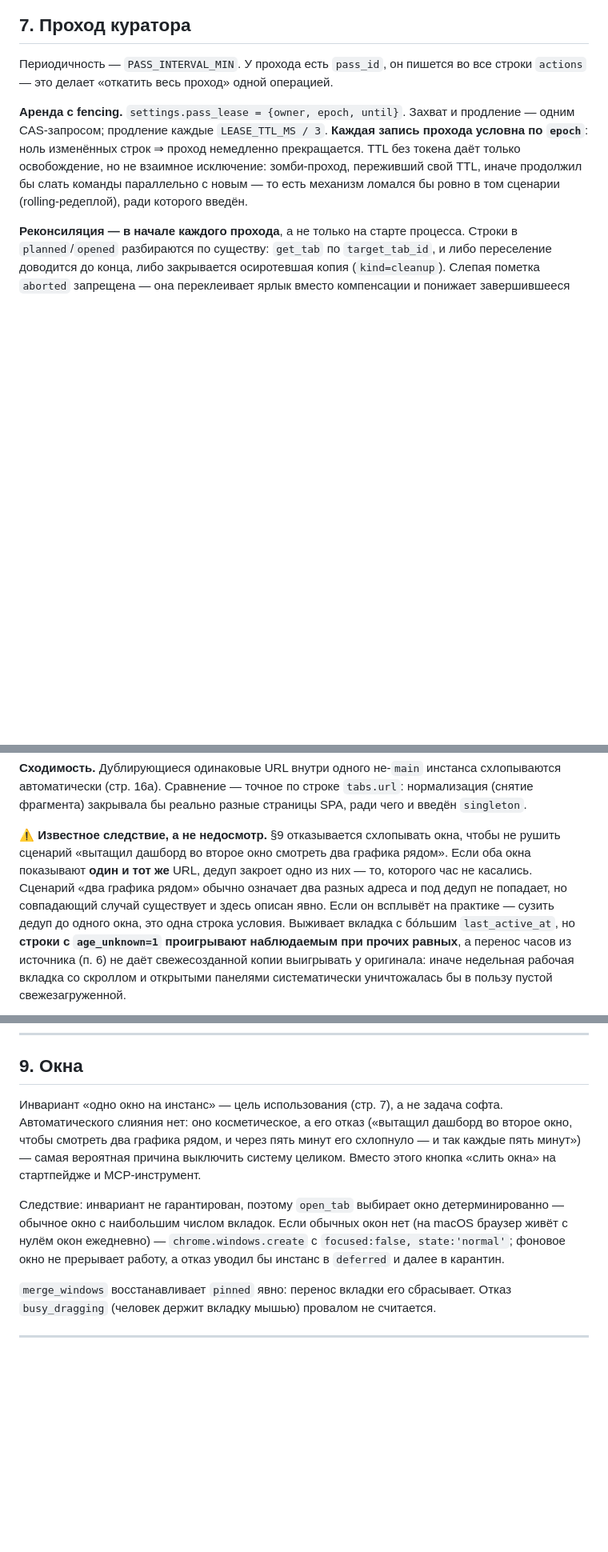
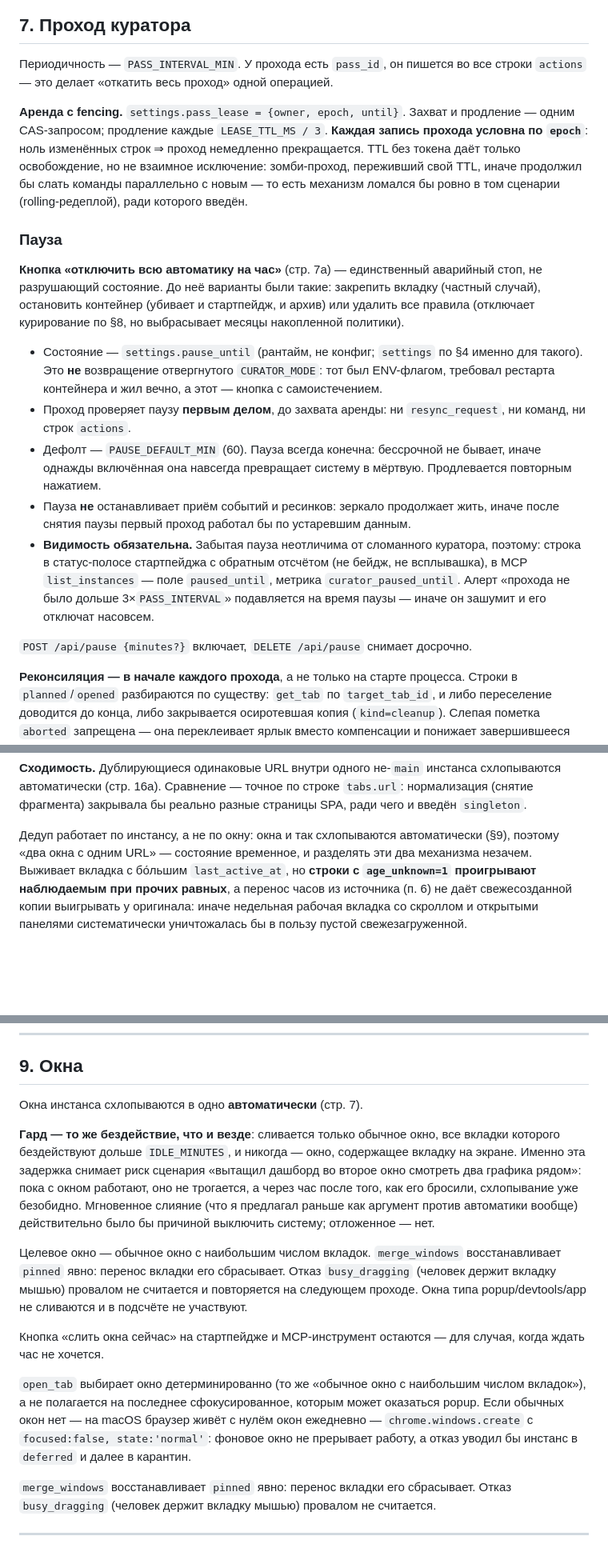
Before and after one commit to vvzvlad/arcextension, a Markdown page: docs/architecture.md, 3 parts joined by grey strips. Shown at 80% size. Rendered like a GitHub page; blank space fills up the shorter version.

Commit message:
docs: auto-merge windows after idle; add a one-hour global pause
Owner overruled my no-auto-merge inference: windows do get merged automatically,
because the same idle delay that gates everything else makes the "two graphs
side by side" objection moot — nothing is touched while it is in use, and an
hour after it is abandoned the merge is harmless. Merging is gated on all tabs
in the window being idle and never touches a window holding an on-screen tab.

Adds the global pause the owner asked for: a startpage button that disables all
automation for an hour. Stored as runtime state in settings, checked before the
pass takes its lease, always finite so a forgotten pause cannot kill the system
permanently, and deliberately loud — status-strip countdown, MCP field, metric,
and alert suppression — because a forgotten pause is indistinguishable from a
broken curator. This is not the rejected CURATOR_MODE: that was an env flag
needing a restart and living forever.

Dedupe stays per-instance rather than per-window: with windows merging on their
own, two windows sharing a URL is a transient state.

Co-Authored-By: Claude Opus 5 (1M context) <noreply@anthropic.com>

```diff
--- a/docs/architecture.md
+++ b/docs/architecture.md
@@ -548,6 +550,31 @@ worker умирает через 30 с и внутренний таймер не
 новым — то есть механизм ломался бы ровно в том сценарии (rolling-редеплой), ради
 которого введён.
 
+### Пауза
+
+**Кнопка «отключить всю автоматику на час»** (стр. 7а) — единственный аварийный стоп,
+не разрушающий состояние. До неё варианты были такие: закрепить вкладку (частный
+случай), остановить контейнер (убивает и стартпейдж, и архив) или удалить все правила
+(отключает курирование по §8, но выбрасывает месяцы накопленной политики).
+
+- Состояние — `settings.pause_until` (рантайм, не конфиг; `settings` по §4 именно для
+  такого). Это **не** возвращение отвергнутого `CURATOR_MODE`: тот был ENV-флагом,
+  требовал рестарта контейнера и жил вечно, а этот — кнопка с самоистечением.
+- Проход проверяет паузу **первым делом**, до захвата аренды: ни `resync_request`, ни
+  команд, ни строк `actions`.
+- Дефолт — `PAUSE_DEFAULT_MIN` (60). Пауза всегда конечна: бессрочной не бывает,
+  иначе однажды включённая она навсегда превращает систему в мёртвую. Продлевается
+  повторным нажатием.
+- Пауза **не** останавливает приём событий и ресинков: зеркало продолжает жить, иначе
+  после снятия паузы первый проход работал бы по устаревшим данным.
+- **Видимость обязательна.** Забытая пауза неотличима от сломанного куратора, поэтому:
+  строка в статус-полосе стартпейджа с обратным отсчётом (не бейдж, не всплывашка), в
+  MCP `list_instances` — поле `paused_until`, метрика `curator_paused_until`. Алерт
+  «прохода не было дольше 3×`PASS_INTERVAL`» подавляется на время паузы — иначе он
+  зашумит и его отключат насовсем.
+
+`POST /api/pause {minutes?}` включает, `DELETE /api/pause` снимает досрочно.
+
 **Реконсиляция — в начале каждого прохода**, а не только на старте процесса. Строки в
 `planned`/`opened` разбираются по существу: `get_tab` по `target_tab_id`, и либо
 переселение доводится до конца, либо закрывается осиротевшая копия (`kind=cleanup`).
@@ -598,12 +625,9 @@ worker умирает через 30 с и внутренний таймер не
 нормализация (снятие фрагмента) закрывала бы реально разные страницы SPA, ради чего
 и введён `singleton`.
 
-⚠️ **Известное следствие, а не недосмотр.** §9 отказывается схлопывать окна, чтобы
-не рушить сценарий «вытащил дашборд во второе окно смотреть два графика рядом». Если
-оба окна показывают **один и тот же** URL, дедуп закроет одно из них — то, которого
-час не касались. Сценарий «два графика рядом» обычно означает два разных адреса и
-под дедуп не попадает, но совпадающий случай существует и здесь описан явно. Если он
-всплывёт на практике — сузить дедуп до одного окна, это одна строка условия.
+Дедуп работает по инстансу, а не по окну: окна и так схлопываются автоматически
+(§9), поэтому «два окна с одним URL» — состояние временное, и разделять эти два
+механизма незачем.
 Выживает вкладка с бо́льшим `last_active_at`, но **строки с `age_unknown=1`
 проигрывают наблюдаемым при прочих равных**, а перенос часов из источника (п. 6)
 не даёт свежесозданной копии выигрывать у оригинала: иначе недельная рабочая вкладка
@@ -674,17 +698,30 @@ worker умирает через 30 с и внутренний таймер не
 
 ## 9. Окна
 
-Инвариант «одно окно на инстанс» — цель использования (стр. 7), а не задача софта.
-Автоматического слияния нет: оно косметическое, а его отказ («вытащил дашборд во
-второе окно, чтобы смотреть два графика рядом, и через пять минут его схлопнуло — и
-так каждые пять минут») — самая вероятная причина выключить систему целиком. Вместо
-этого кнопка «слить окна» на стартпейдже и MCP-инструмент.
+Окна инстанса схлопываются в одно **автоматически** (стр. 7).
 
-Следствие: инвариант не гарантирован, поэтому `open_tab` выбирает окно
-детерминированно — обычное окно с наибольшим числом вкладок. Если обычных окон нет
-(на macOS браузер живёт с нулём окон ежедневно) — `chrome.windows.create` с
-`focused:false, state:'normal'`; фоновое окно не прерывает работу, а отказ уводил бы
-инстанс в `deferred` и далее в карантин.
+**Гард — то же бездействие, что и везде**: сливается только обычное окно, все вкладки
+которого бездействуют дольше `IDLE_MINUTES`, и никогда — окно, содержащее вкладку на
+экране. Именно эта задержка снимает риск сценария «вытащил дашборд во второе окно
+смотреть два графика рядом»: пока с окном работают, оно не трогается, а через час
+после того, как его бросили, схлопывание уже безобидно. Мгновенное слияние (что я
+предлагал раньше как аргумент против автоматики вообще) действительно было бы
+причиной выключить систему; отложенное — нет.
+
+Целевое окно — обычное окно с наибольшим числом вкладок. `merge_windows`
+восстанавливает `pinned` явно: перенос вкладки его сбрасывает. Отказ
+`busy_dragging` (человек держит вкладку мышью) провалом не считается и повторяется
+на следующем проходе. Окна типа popup/devtools/app не сливаются и в подсчёте не
+участвуют.
+
+Кнопка «слить окна сейчас» на стартпейдже и MCP-инструмент остаются — для случая,
+когда ждать час не хочется.
+
+`open_tab` выбирает окно детерминированно (то же «обычное окно с наибольшим числом
+вкладок»), а не полагается на последнее сфокусированное, которым может оказаться
+popup. Если обычных окон нет — на macOS браузер живёт с нулём окон ежедневно —
+`chrome.windows.create` с `focused:false, state:'normal'`: фоновое окно не прерывает
+работу, а отказ уводил бы инстанс в `deferred` и далее в карантин.
 
 `merge_windows` восстанавливает `pinned` явно: перенос вкладки его сбрасывает. Отказ
 `busy_dragging` (человек держит вкладку мышью) провалом не считается.
```
Also changed, not shown: other parts of docs/architecture.md (+15 -3 lines).
